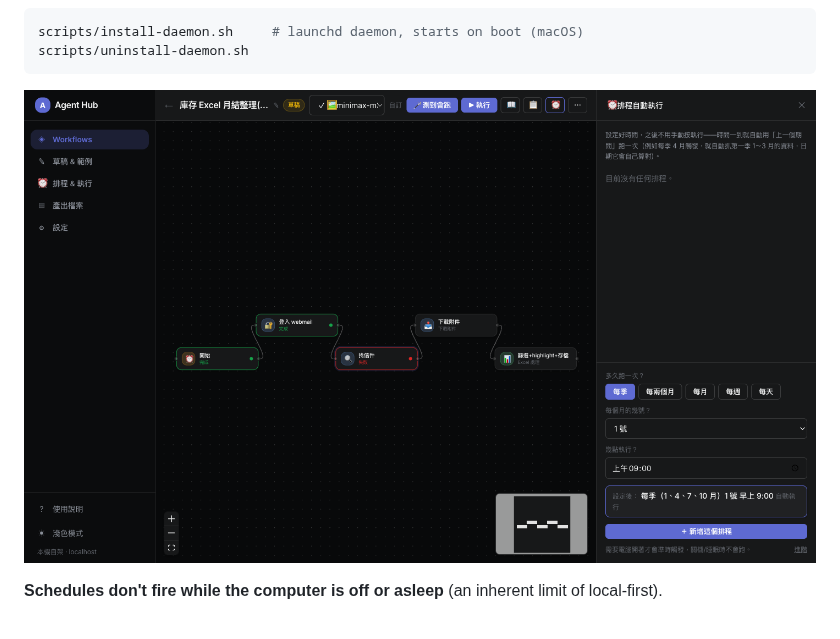
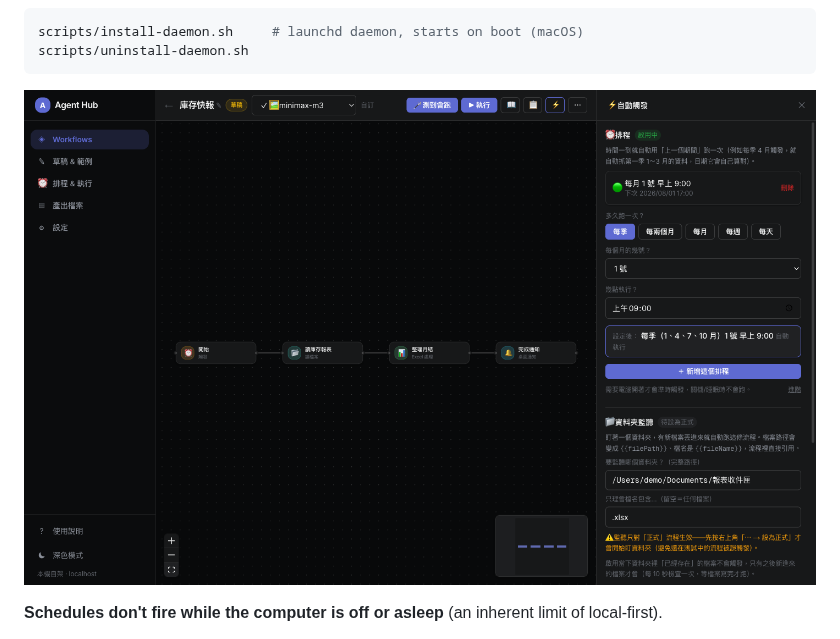
Before and after one commit to owen4sure/agent-hub, a Markdown page: README.md, the part around the change. Rendered like a GitHub page; pictures changed too: docs/screenshots/schedule.png (deleted), docs/screenshots/triggers.png (added).

````diff
--- a/README.md
+++ b/README.md
@@ -73,7 +73,7 @@ scripts/install-daemon.sh     # launchd daemon, starts on boot (macOS)
 scripts/uninstall-daemon.sh
 ```
 
-![Schedule dialog: settings are echoed back in plain words — "every quarter (Jan, Apr, Jul, Oct) on the 1st at 9:00 AM"](docs/screenshots/schedule.png)
+![The trigger panel: schedule (echoed back in plain words), folder watch with an honest "production-only" note, and webhook — all in one place](docs/screenshots/triggers.png)
 
 **Schedules don't fire while the computer is off or asleep** (an inherent limit of local-first).
 
````
Also changed, not shown: README.zh-TW.md (+1 -1 lines), 3 other files.
